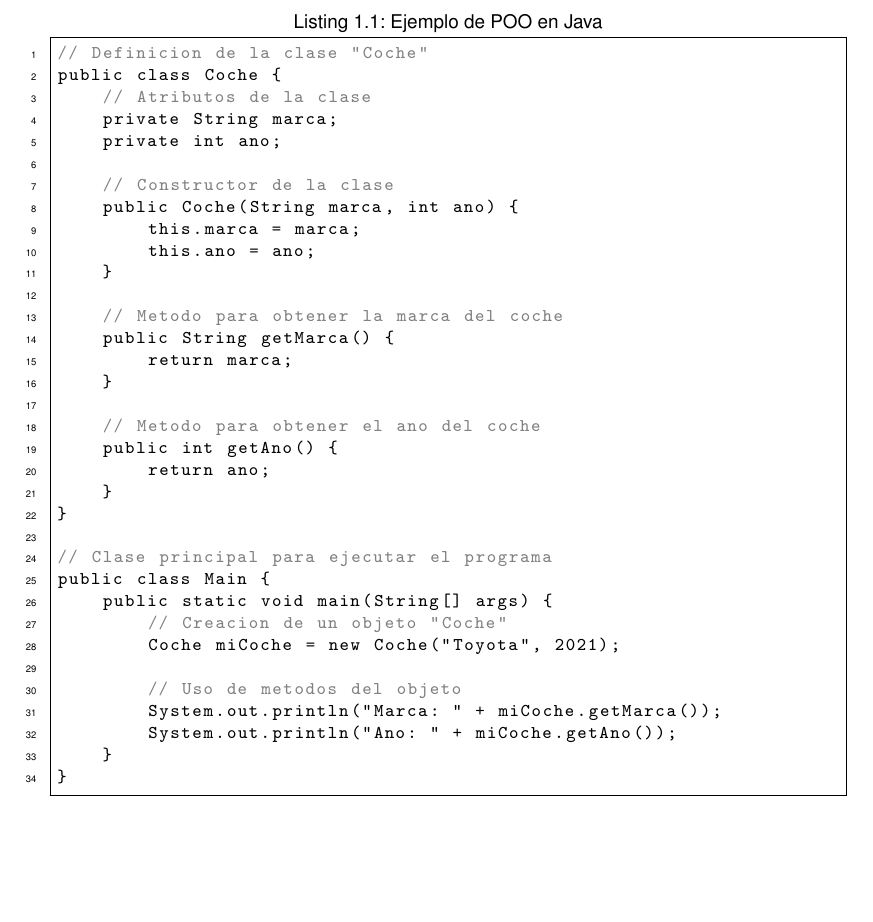
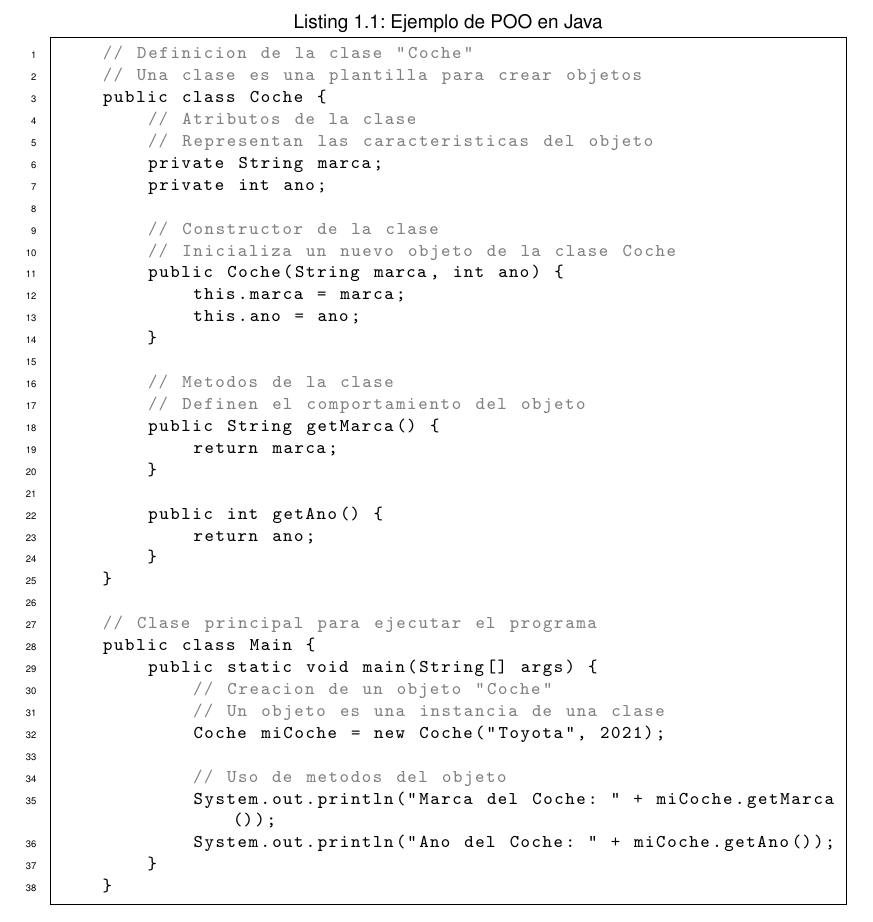
Before and after one commit to enriquedelto/Interaccion-Persona-Ordenador, a LaTeX document (main.tex): part of page 5 of 7, cut so that both start at the same text, the shorter picture padded with empty space. Compiled offline with pdfLaTeX.

Commit message:
Mejor Ejemplo de POO en Java

```diff
--- a/main.tex
+++ b/main.tex
@@ -100,26 +100,29 @@ La programación es el proceso de diseñar y codificar programas de computadora
 
 \textit{Ejemplo: Java, Python.}
 
-\begin{minipage}{\linewidth} % Empieza el entorno minipage
+\begin{minipage}{\linewidth}
     \begin{lstlisting}[language=Java, caption=Ejemplo de POO en Java]
     // Definicion de la clase "Coche"
+    // Una clase es una plantilla para crear objetos
     public class Coche {
         // Atributos de la clase
+        // Representan las caracteristicas del objeto
         private String marca;
         private int ano;
 
         // Constructor de la clase
+        // Inicializa un nuevo objeto de la clase Coche
         public Coche(String marca, int ano) {
             this.marca = marca;
             this.ano = ano;
         }
 
-    // Metodo para obtener la marca del coche
+        // Metodos de la clase
+        // Definen el comportamiento del objeto
         public String getMarca() {
             return marca;
         }
 
-    // Metodo para obtener el ano del coche
         public int getAno() {
             return ano;
         }
@@ -129,15 +132,16 @@ public class Coche {
     public class Main {
         public static void main(String[] args) {
             // Creacion de un objeto "Coche"
+            // Un objeto es una instancia de una clase
             Coche miCoche = new Coche("Toyota", 2021);
 
             // Uso de metodos del objeto
-        System.out.println("Marca: " + miCoche.getMarca());
-        System.out.println("Ano: " + miCoche.getAno());
+            System.out.println("Marca del Coche: " + miCoche.getMarca());
+            System.out.println("Ano del Coche: " + miCoche.getAno());
         }
     }
     \end{lstlisting}
-\end{minipage} % Termina el entorno minipage
+    \end{minipage}
 
 \item \textbf{Programación Imperativa:} Centrada en la secuencia de comandos para manipular el estado de las variables.
 
```
Also changed, not shown: main.pdf. Lines whose indentation alone changed are shown as unchanged.
